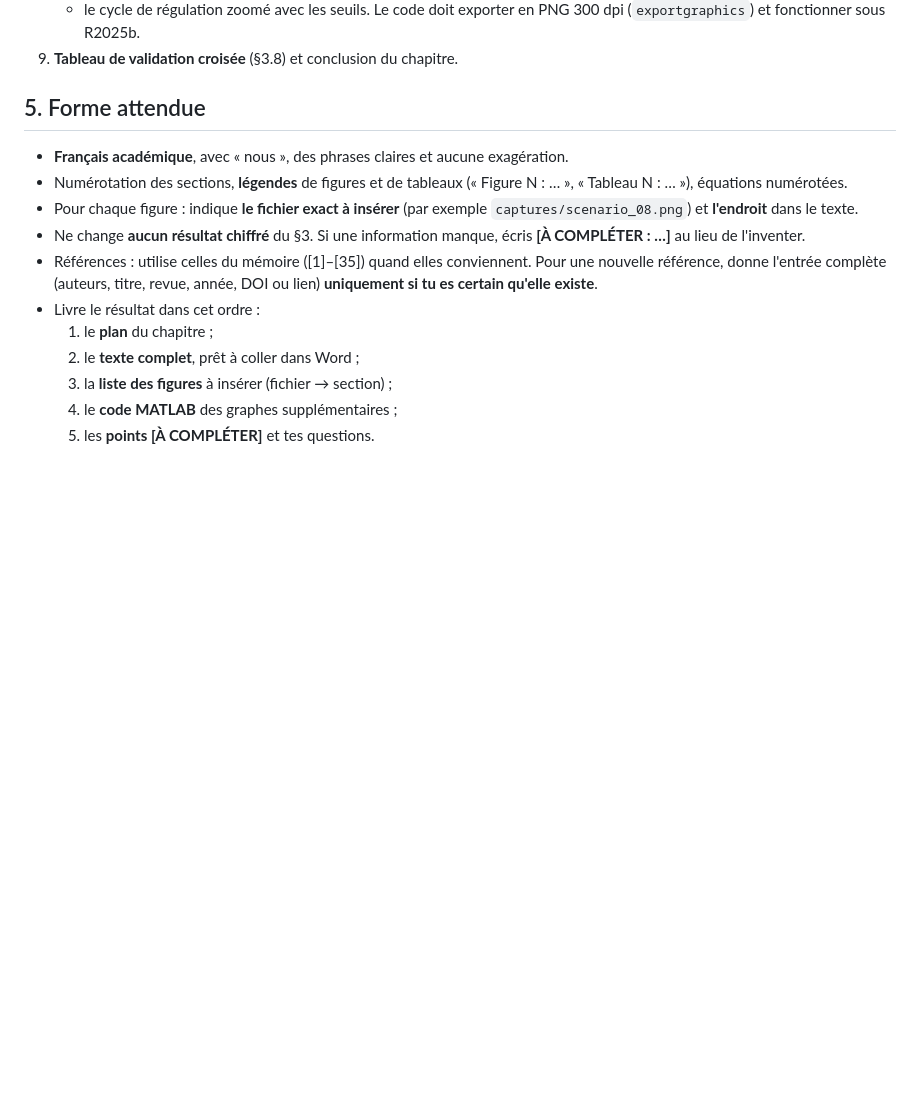
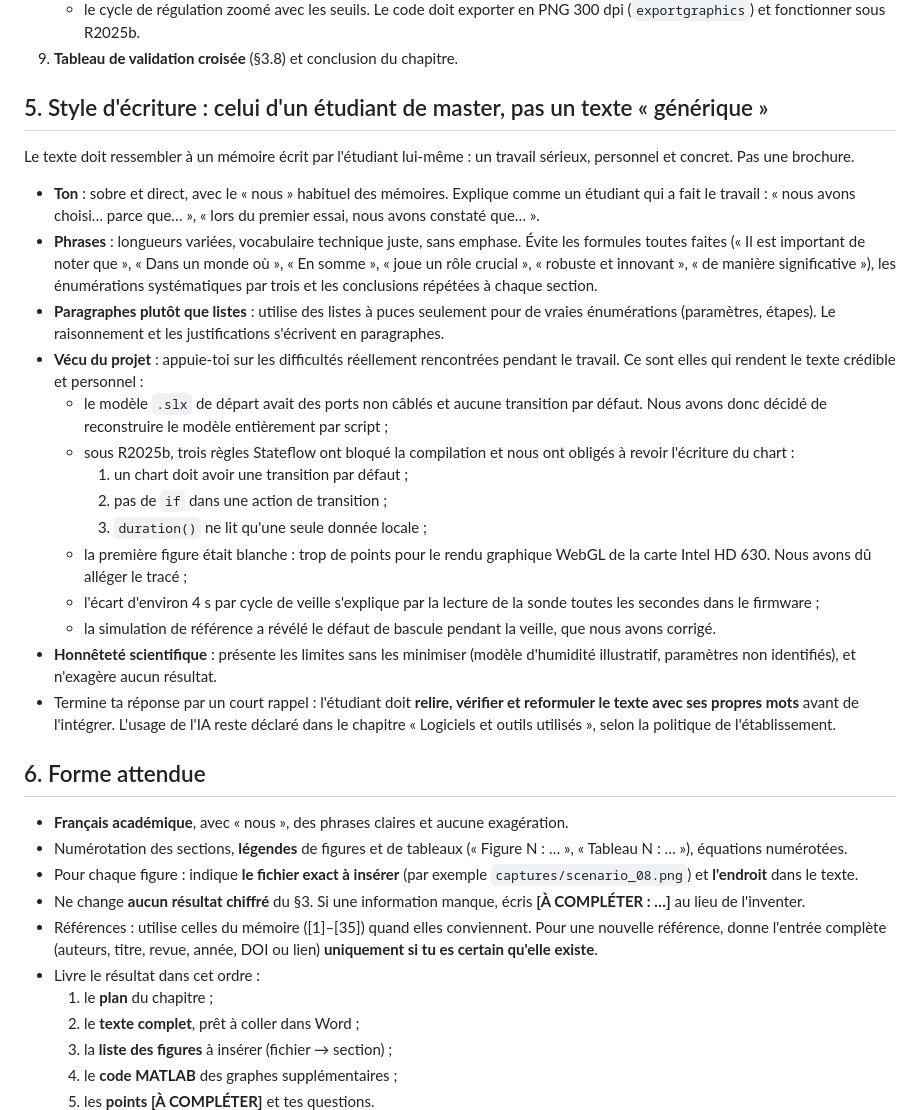
Before and after one commit to SALILHB/react-zbw5pyud, a Markdown page: docs/memoire/PROMPT_CLAUDE_CHAT_SIMULATION.md, the part around the change. GitHub-like rendering; blank space fills up the shorter version.

Commit message:
Prompt Claude Chat : style d'écriture d'étudiant, vécu du projet, relecture personnelle
Co-Authored-By: Claude Opus 5.5 <noreply@anthropic.com>
Claude-Session: https://claude.ai/code/session_011f3VP4wcPxf7KecGedoGY8

```diff
--- a/docs/memoire/PROMPT_CLAUDE_CHAT_SIMULATION.md
+++ b/docs/memoire/PROMPT_CLAUDE_CHAT_SIMULATION.md
@@ -260,7 +260,49 @@ figurer :
    sous R2025b.
 9. **Tableau de validation croisée** (§3.8) et conclusion du chapitre.
 
-## 5. Forme attendue
+## 5. Style d'écriture : celui d'un étudiant de master, pas un texte « générique »
+
+Le texte doit ressembler à un mémoire écrit par l'étudiant lui-même : un
+travail sérieux, personnel et concret. Pas une brochure.
+
+- **Ton** : sobre et direct, avec le « nous » habituel des mémoires. Explique
+  comme un étudiant qui a fait le travail : « nous avons choisi… parce
+  que… », « lors du premier essai, nous avons constaté que… ».
+- **Phrases** : longueurs variées, vocabulaire technique juste, sans
+  emphase. Évite les formules toutes faites (« Il est important de
+  noter que », « Dans un monde où », « En somme », « joue un rôle crucial »,
+  « robuste et innovant », « de manière significative »), les énumérations
+  systématiques par trois et les conclusions répétées à chaque section.
+- **Paragraphes plutôt que listes** : utilise des listes à puces seulement
+  pour de vraies énumérations (paramètres, étapes). Le raisonnement et les
+  justifications s'écrivent en paragraphes.
+- **Vécu du projet** : appuie-toi sur les difficultés réellement
+  rencontrées pendant le travail. Ce sont elles qui rendent le texte
+  crédible et personnel :
+  - le modèle `.slx` de départ avait des ports non câblés et aucune
+    transition par défaut. Nous avons donc décidé de reconstruire le modèle
+    entièrement par script ;
+  - sous R2025b, trois règles Stateflow ont bloqué la compilation et nous
+    ont obligés à revoir l'écriture du chart :
+    1. un chart doit avoir une transition par défaut ;
+    2. pas de `if` dans une action de transition ;
+    3. `duration()` ne lit qu'une seule donnée locale ;
+  - la première figure était blanche : trop de points pour le rendu
+    graphique WebGL de la carte Intel HD 630. Nous avons dû alléger le
+    tracé ;
+  - l'écart d'environ 4 s par cycle de veille s'explique par la lecture de
+    la sonde toutes les secondes dans le firmware ;
+  - la simulation de référence a révélé le défaut de bascule pendant la
+    veille, que nous avons corrigé.
+- **Honnêteté scientifique** : présente les limites sans les minimiser
+  (modèle d'humidité illustratif, paramètres non identifiés), et n'exagère
+  aucun résultat.
+- Termine ta réponse par un court rappel : l'étudiant doit **relire,
+  vérifier et reformuler le texte avec ses propres mots** avant de
+  l'intégrer. L'usage de l'IA reste déclaré dans le chapitre « Logiciels et
+  outils utilisés », selon la politique de l'établissement.
+
+## 6. Forme attendue
 
 - **Français académique**, avec « nous », des phrases claires et aucune
   exagération.
```
